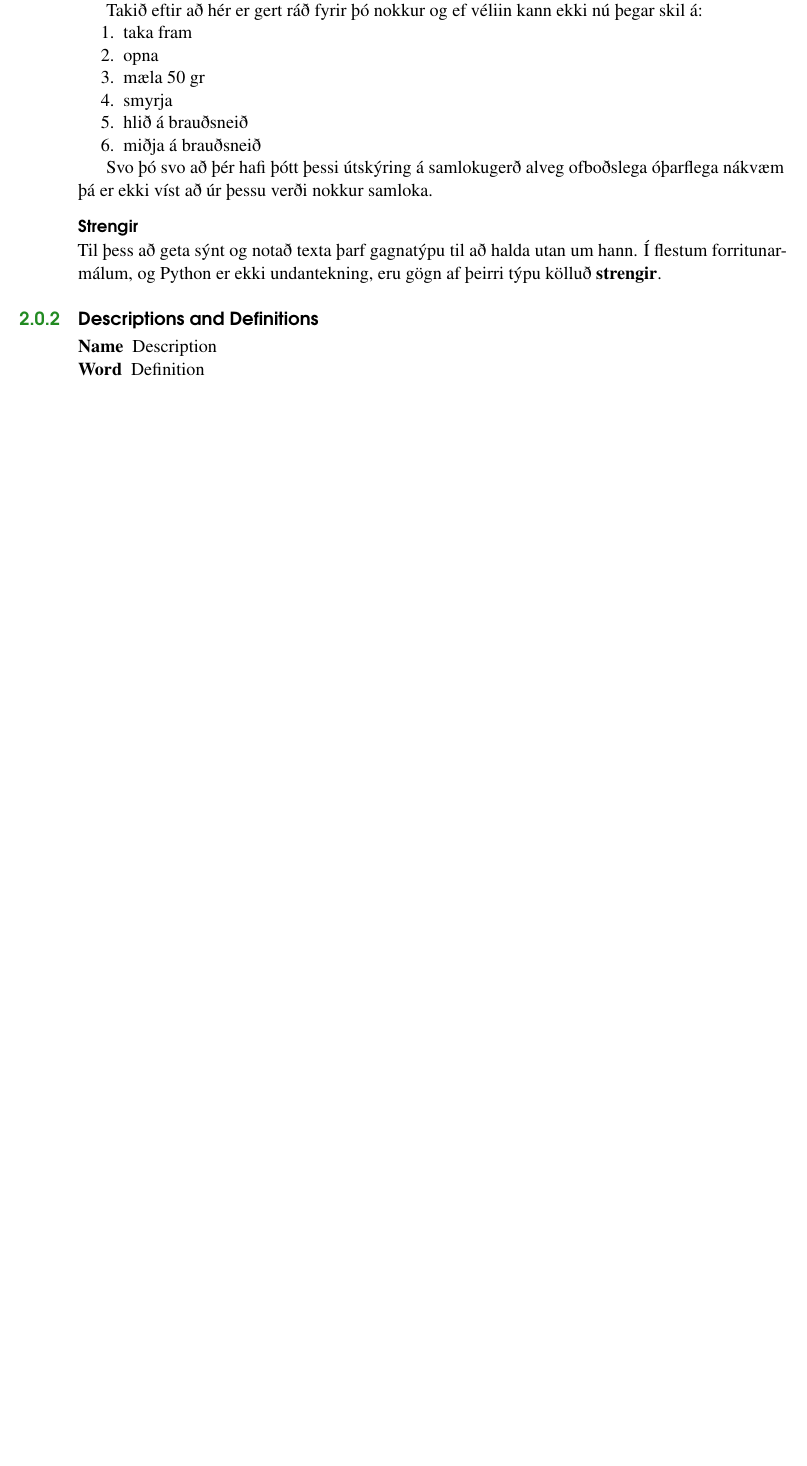
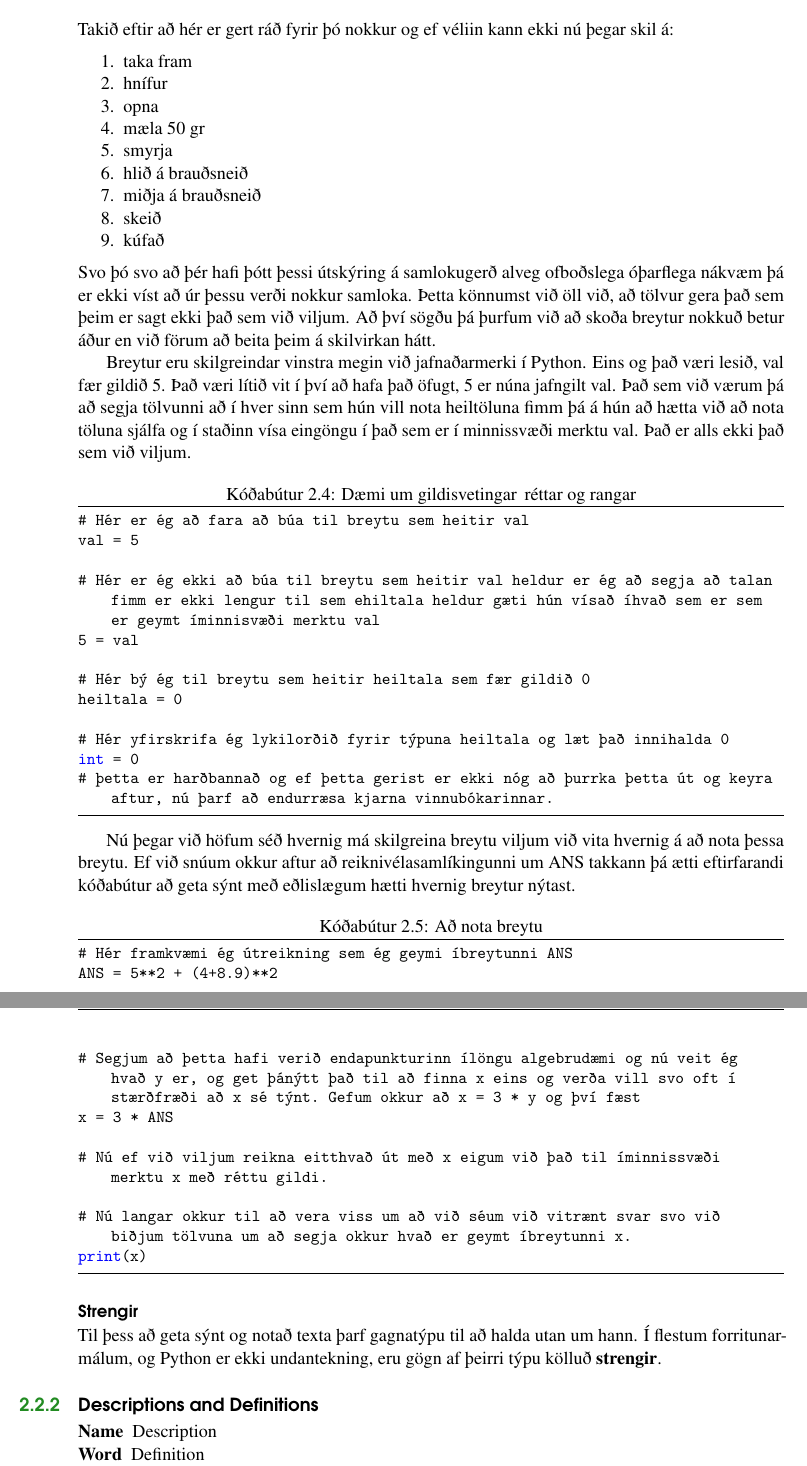
Before and after one commit to valborg/Python-fyrir-byrjendur, a LaTeX book (main.tex): part of page 14 of 25 before the commit and two parts of pages 14 and 15 of 27 after it, the two joined at a grey line, cut so that both start at the same text, the shorter picture padded with empty space. Compiled offline with pdfLaTeX.

Commit message:
breytur breyttust
breytingar og breytingar?

```diff
--- a/main.tex
+++ b/main.tex
@@ -367,19 +370,64 @@ Nákvæmlega eins og þú baðst um það.
 	\item nota skeiðina til að smyrja sultunni yfir þá hlið brauðsneiðarinnar sem sultan er á og enga aðra hlið
 	\item  setja brauðsneiðarnar saman þannig að hnetusmjörið og sultan snertist og hornin mætast öll.
 \end{enumerate}
-
+\vspace{0.4cm}
 Takið eftir að hér er gert ráð fyrir þó nokkur og ef véliin kann ekki nú þegar skil á:
-
+\vspace{0.2cm}
 \begin{enumerate}
 	\item taka fram
+	\item hnífur
 	\item opna
 	\item mæla 50 gr
 	\item smyrja
 	\item hlið á brauðsneið
 	\item miðja á brauðsneið
+	\item skeið
+	\item kúfað
 \end{enumerate}
+\vspace{0.2cm}
+Svo þó svo að þér hafi þótt þessi útskýring á samlokugerð alveg ofboðslega óþarflega nákvæm þá er ekki víst að úr þessu verði nokkur samloka.
+Þetta könnumst við öll við, að tölvur gera það sem þeim er sagt ekki það sem við viljum.
+Að því sögðu þá þurfum við að skoða breytur nokkuð betur áður en við förum að beita þeim á skilvirkan hátt.
 
-Svo þó svo að þér hafi þótt þessi útskýring á samlokugerð alveg ofboðslega óþarflega nákvæm þá er ekki víst að úr þessu verði nokkur samloka.
+Breytur eru skilgreindar vinstra megin við jafnaðarmerki í Python.
+Eins og það væri lesið, val fær gildið 5.
+Það væri lítið vit í því að hafa það öfugt, 5 er núna jafngilt val.
+Það sem við værum þá að segja tölvunni að í hver sinn sem hún vill nota heiltöluna fimm þá á hún að hætta við að nota töluna sjálfa og í staðinn vísa eingöngu í það sem er í minnissvæði merktu val.
+Það er alls ekki það sem við viljum.
+
+\begin{lstlisting}[caption=Dæmi um gildisvetingar\, réttar og rangar]
+# Hér er ég að fara að búa til breytu sem heitir val
+val = 5
+
+# Hér er ég ekki að búa til breytu sem heitir val heldur er ég að segja að talan fimm er ekki lengur til sem ehiltala heldur gæti hún vísað í hvað sem er sem er geymt í minnisvæði merktu val
+5 = val
+
+# Hér bý ég til breytu sem heitir heiltala sem fær gildið 0
+heiltala = 0
+
+# Hér yfirskrifa ég lykilorðið fyrir týpuna heiltala og læt það innihalda 0
+int = 0
+# þetta er harðbannað og ef þetta gerist er ekki nóg að þurrka þetta út og keyra aftur, nú þarf að endurræsa kjarna vinnubókarinnar.
+\end{lstlisting}
+
+Nú þegar við höfum séð hvernig má skilgreina breytu viljum við vita hvernig á að nota þessa breytu.
+Ef við snúum okkur aftur að reiknivélasamlíkingunni um ANS takkann þá ætti eftirfarandi kóðabútur að geta sýnt með eðlislægum hætti hvernig breytur nýtast.
+
+\begin{lstlisting}[caption=Að nota breytu]
+# Hér framkvæmi ég útreikning sem ég geymi í breytunni ANS
+ANS = 5**2 + (4+8.9)**2
+
+# Segjum að þetta hafi verið endapunkturinn í löngu algebrudæmi og nú veit ég hvað y er, og get þá nýtt það til að finna x eins og verða vill svo oft í stærðfræði að x sé týnt. Gefum okkur að x = 3 * y og því fæst
+x = 3 * ANS
+
+# Nú ef við viljum reikna eitthvað út með x eigum við það til í minnissvæði merktu x með réttu gildi.
+
+# Nú langar okkur til að vera viss um að við séum við vitrænt svar svo við biðjum tölvuna um að segja okkur hvað er geymt í breytunni x.
+print(x)
+
+
+\end{lstlisting}
+
 
 %% ---- FÆRA ÞETTA  ------ %%
 
```
Also changed, not shown: main.pdf, main.tex (11 more changed lines), 6 other files.
